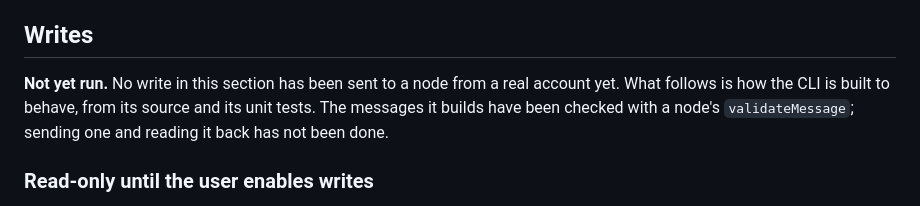
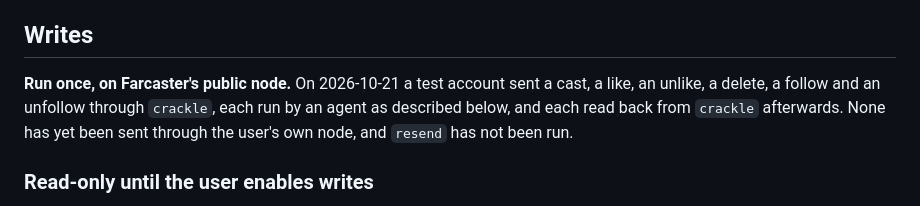
Before and after one commit to cyberchitta/paircaster, a Markdown page: skill/SKILL.md, the part around the change. Rendered like a GitHub page.

Commit message:
docs: say which writes the skill has run, and on which node
Co-authored-by: Claude Opus 5.5 <claude-opus-5.5@claude-cli>

```diff
--- a/skill/SKILL.md
+++ b/skill/SKILL.md
@@ -209,11 +209,11 @@ following thousands is slow. For a short named list, use `casts`.
 
 ## Writes
 
-**Not yet run.** No write in this section has been sent to a node from a
-real account yet. What follows is how the CLI is built to behave, from its
-source and its unit tests. The messages it builds have been checked with a
-node's `validateMessage`; sending one and reading it back has not been
-done.
+**Run once, on Farcaster's public node.** On 2026-10-21 a test account
+sent a cast, a like, an unlike, a delete, a follow and an unfollow through
+`crackle`, each run by an agent as described below, and each read back from
+`crackle` afterwards. None has yet been sent through the user's own node,
+and `resend` has not been run.
 
 ### Read-only until the user enables writes
 
```
